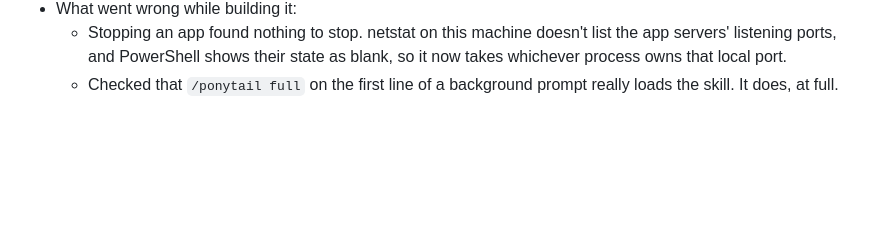
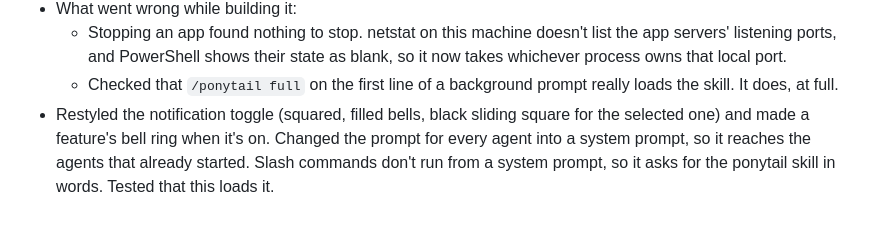
Before and after one commit to comp4020-agentic-coding-studio/comp4020-final-ohlai, a Markdown page: notes/sessions/2026-11-07.md, the part around the change. GitHub-like rendering; blank space fills up the shorter version.

```diff
--- a/notes/sessions/2026-11-07.md
+++ b/notes/sessions/2026-11-07.md
@@ -135,3 +135,8 @@
     as blank, so it now takes whichever process owns that local port.
   - Checked that `/ponytail full` on the first line of a background prompt
     really loads the skill. It does, at full.
+- Restyled the notification toggle (squared, filled bells, black sliding
+  square for the selected one) and made a feature's bell ring when it's on.
+  Changed the prompt for every agent into a system prompt, so it reaches the
+  agents that already started. Slash commands don't run from a system prompt,
+  so it asks for the ponytail skill in words. Tested that this loads it.
```
Also changed, not shown: notes/decisions.md (+15 -0 lines).
